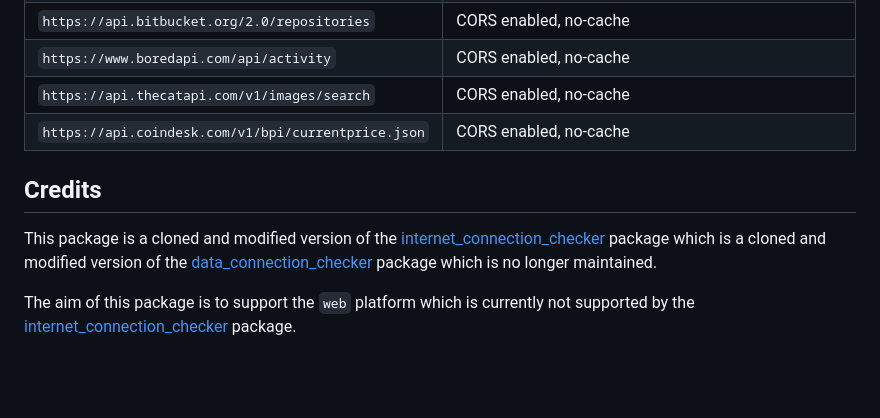
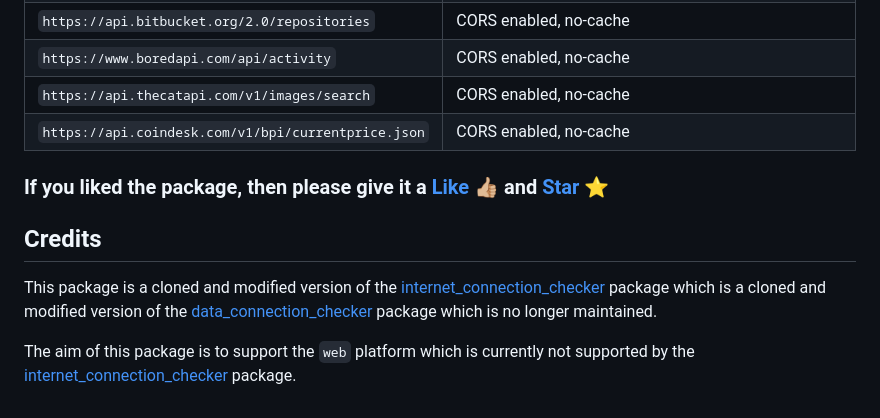
Before and after one commit to OutdatedGuy/internet_connection_checker_plus, a Markdown page: README.md, the part around the change printed below. GitHub-like rendering; blank space fills up the shorter version.

Commit message:
docs: added link to like and star the project

```diff
--- a/README.md
+++ b/README.md
@@ -179,6 +179,8 @@ The `InternetConnection` class uses the following `Uri`s by default:
 | `https://api.thecatapi.com/v1/images/search`        | CORS enabled, no-cache                                  |
 | `https://api.coindesk.com/v1/bpi/currentprice.json` | CORS enabled, no-cache                                  |
 
+### If you liked the package, then please give it a [Like 👍🏼][package] and [Star ⭐][repository]
+
 ## Credits
 
 This package is a cloned and modified version of the
```
Also changed, not shown: other parts of README.md (+1 -0 lines).
